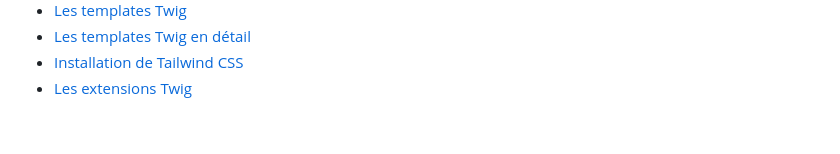
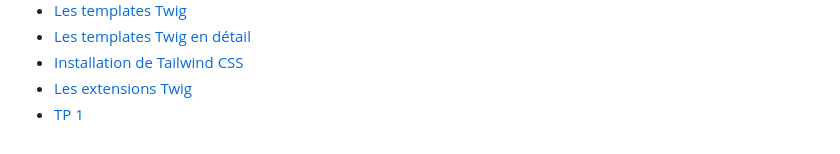
Before and after one commit to Jensone/sf-teach, a Markdown page: SUMMARY.md, the part around the change. Rendered like a GitHub page.

```diff
--- a/SUMMARY.md
+++ b/SUMMARY.md
@@ -14,3 +14,4 @@
 * [Les templates Twig en détail](12.md)
 * [Installation de Tailwind CSS](13.md)
 * [Les extensions Twig](14.md)
+* [TP 1](tp-1.md)
```
Also changed, not shown: tp-1.md (added, +17 -0 lines), img/new-classes.png (added), 2 other files.
